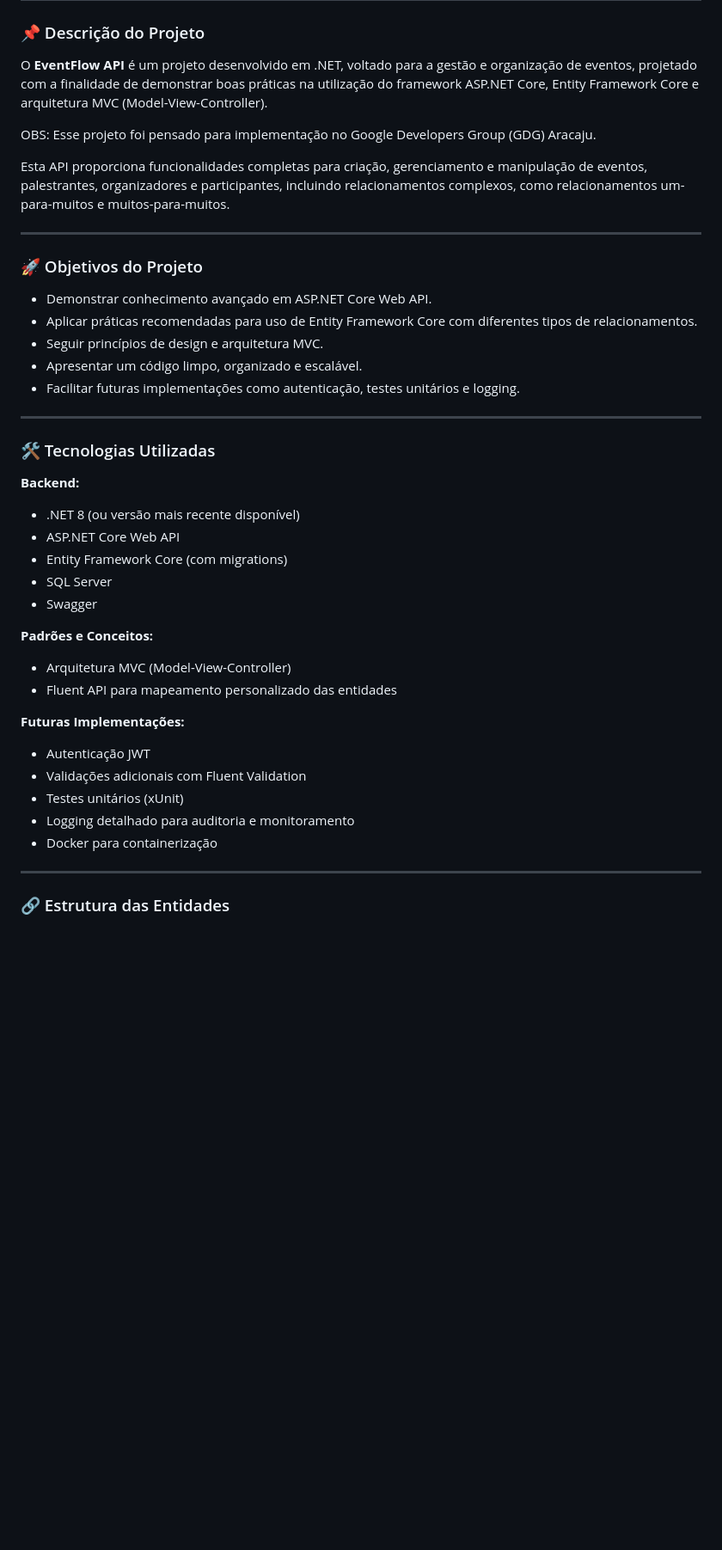
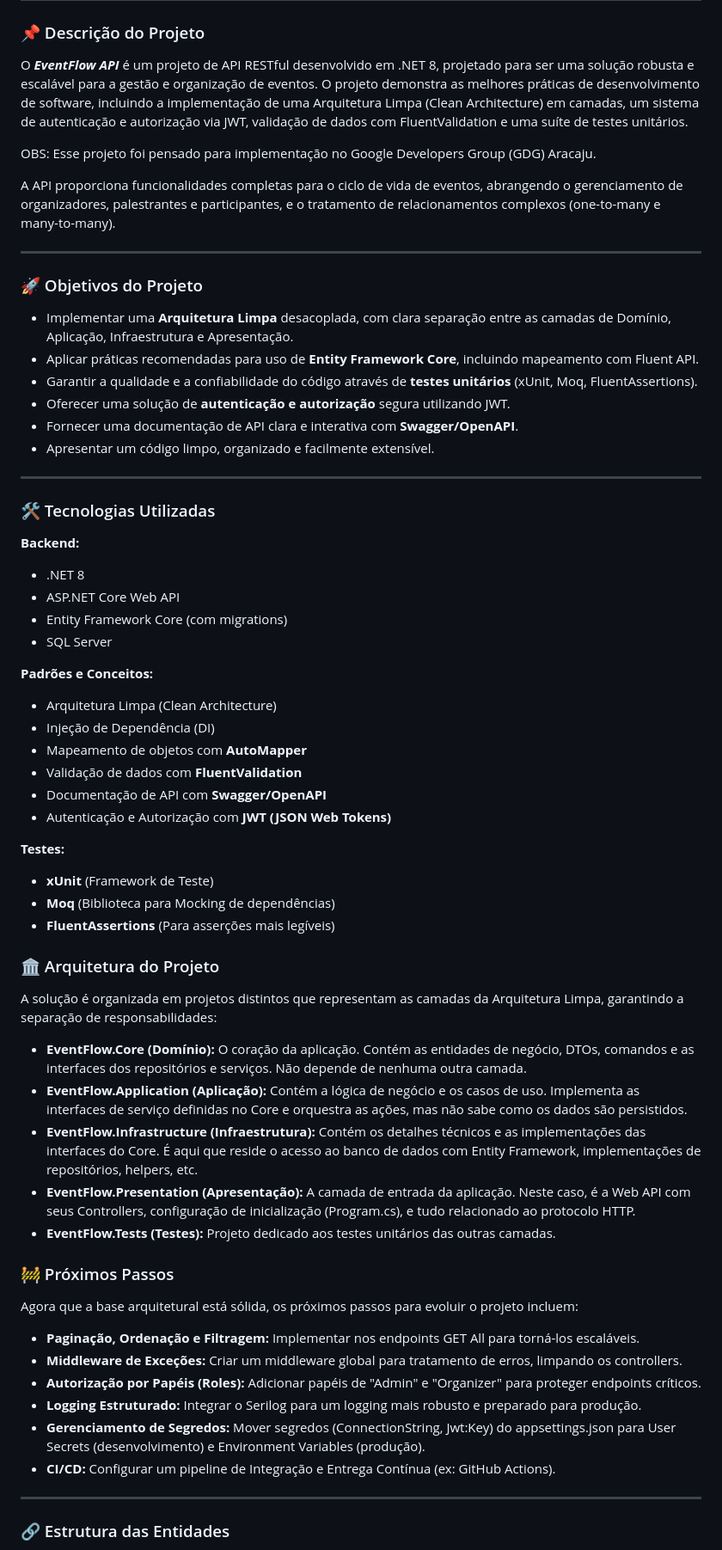
Before and after one commit to alysonsz/EventFlow-API, a Markdown page: README.md, the part around one of its changes. Shown at 86% size. Rendered like a GitHub page; blank space fills up the shorter version.

```diff
--- a/README.md
+++ b/README.md
@@ -2,43 +2,67 @@
 
 ### 📌 Descrição do Projeto
 
-O **EventFlow API** é um projeto desenvolvido em .NET, voltado para a gestão e organização de eventos, projetado com a finalidade de demonstrar boas práticas na utilização do framework ASP.NET Core, Entity Framework Core e arquitetura MVC (Model-View-Controller).
+O ***EventFlow API*** é um projeto de API RESTful desenvolvido em .NET 8, projetado para ser uma solução robusta e escalável para a gestão e organização de eventos. O projeto demonstra as melhores práticas de desenvolvimento de software, incluindo a implementação de uma Arquitetura Limpa (Clean Architecture) em camadas, um sistema de autenticação e autorização via JWT, validação de dados com FluentValidation e uma suíte de testes unitários.
 
 OBS: Esse projeto foi pensado para implementação no Google Developers Group (GDG) Aracaju.
 
-Esta API proporciona funcionalidades completas para criação, gerenciamento e manipulação de eventos, palestrantes, organizadores e participantes, incluindo relacionamentos complexos, como relacionamentos um-para-muitos e muitos-para-muitos.
+A API proporciona funcionalidades completas para o ciclo de vida de eventos, abrangendo o gerenciamento de organizadores, palestrantes e participantes, e o tratamento de relacionamentos complexos (one-to-many e many-to-many).
 
 ---
 
 ### 🚀 Objetivos do Projeto
 
-- Demonstrar conhecimento avançado em ASP.NET Core Web API.
-- Aplicar práticas recomendadas para uso de Entity Framework Core com diferentes tipos de relacionamentos.
-- Seguir princípios de design e arquitetura MVC.
-- Apresentar um código limpo, organizado e escalável.
-- Facilitar futuras implementações como autenticação, testes unitários e logging.
+- Implementar uma **Arquitetura Limpa** desacoplada, com clara separação entre as camadas de Domínio, Aplicação, Infraestrutura e Apresentação.
+- Aplicar práticas recomendadas para uso de **Entity Framework Core**, incluindo mapeamento com Fluent API.
+- Garantir a qualidade e a confiabilidade do código através de **testes unitários** (xUnit, Moq, FluentAssertions).
+- Oferecer uma solução de **autenticação e autorização** segura utilizando JWT.
+- Fornecer uma documentação de API clara e interativa com **Swagger/OpenAPI**.
+- Apresentar um código limpo, organizado e facilmente extensível.
 
 ---
 
 ### 🛠️ Tecnologias Utilizadas
 
 **Backend:**
-- .NET 8 (ou versão mais recente disponível)
+- .NET 8
 - ASP.NET Core Web API
 - Entity Framework Core (com migrations)
 - SQL Server
-- Swagger
 
 **Padrões e Conceitos:**
-- Arquitetura MVC (Model-View-Controller)
-- Fluent API para mapeamento personalizado das entidades
+- Arquitetura Limpa (Clean Architecture)
+- Injeção de Dependência (DI)
+- Mapeamento de objetos com **AutoMapper**
+- Validação de dados com **FluentValidation**
+- Documentação de API com **Swagger/OpenAPI**
+- Autenticação e Autorização com **JWT (JSON Web Tokens)**
 
-**Futuras Implementações:**
-- Autenticação JWT
-- Validações adicionais com Fluent Validation
-- Testes unitários (xUnit)
-- Logging detalhado para auditoria e monitoramento
-- Docker para containerização
+**Testes:**
+
+- **xUnit** (Framework de Teste)
+- **Moq** (Biblioteca para Mocking de dependências)
+- **FluentAssertions** (Para asserções mais legíveis)
+
+### 🏛️ Arquitetura do Projeto
+
+A solução é organizada em projetos distintos que representam as camadas da Arquitetura Limpa, garantindo a separação de responsabilidades:
+
+- **EventFlow.Core (Domínio):** O coração da aplicação. Contém as entidades de negócio, DTOs, comandos e as interfaces dos repositórios e serviços. Não depende de nenhuma outra camada.
+- **EventFlow.Application (Aplicação):** Contém a lógica de negócio e os casos de uso. Implementa as interfaces de serviço definidas no Core e orquestra as ações, mas não sabe como os dados são persistidos.
+- **EventFlow.Infrastructure (Infraestrutura):** Contém os detalhes técnicos e as implementações das interfaces do Core. É aqui que reside o acesso ao banco de dados com Entity Framework, implementações de repositórios, helpers, etc.
+- **EventFlow.Presentation (Apresentação):** A camada de entrada da aplicação. Neste caso, é a Web API com seus Controllers, configuração de inicialização (Program.cs), e tudo relacionado ao protocolo HTTP.
+- **EventFlow.Tests (Testes):** Projeto dedicado aos testes unitários das outras camadas.
+
+### 🚧 Próximos Passos
+
+Agora que a base arquitetural está sólida, os próximos passos para evoluir o projeto incluem:
+
+- **Paginação, Ordenação e Filtragem:** Implementar nos endpoints GET All para torná-los escaláveis.
+- **Middleware de Exceções:** Criar um middleware global para tratamento de erros, limpando os controllers.
+- **Autorização por Papéis (Roles):** Adicionar papéis de "Admin" e "Organizer" para proteger endpoints críticos.
+- **Logging Estruturado:** Integrar o Serilog para um logging mais robusto e preparado para produção.
+- **Gerenciamento de Segredos:** Mover segredos (ConnectionString, Jwt:Key) do appsettings.json para User Secrets (desenvolvimento) e Environment Variables (produção).
+- **CI/CD:** Configurar um pipeline de Integração e Entrega Contínua (ex: GitHub Actions).
 
 ---
 
```
Also changed, not shown: other parts of README.md (+127 -67 lines).
